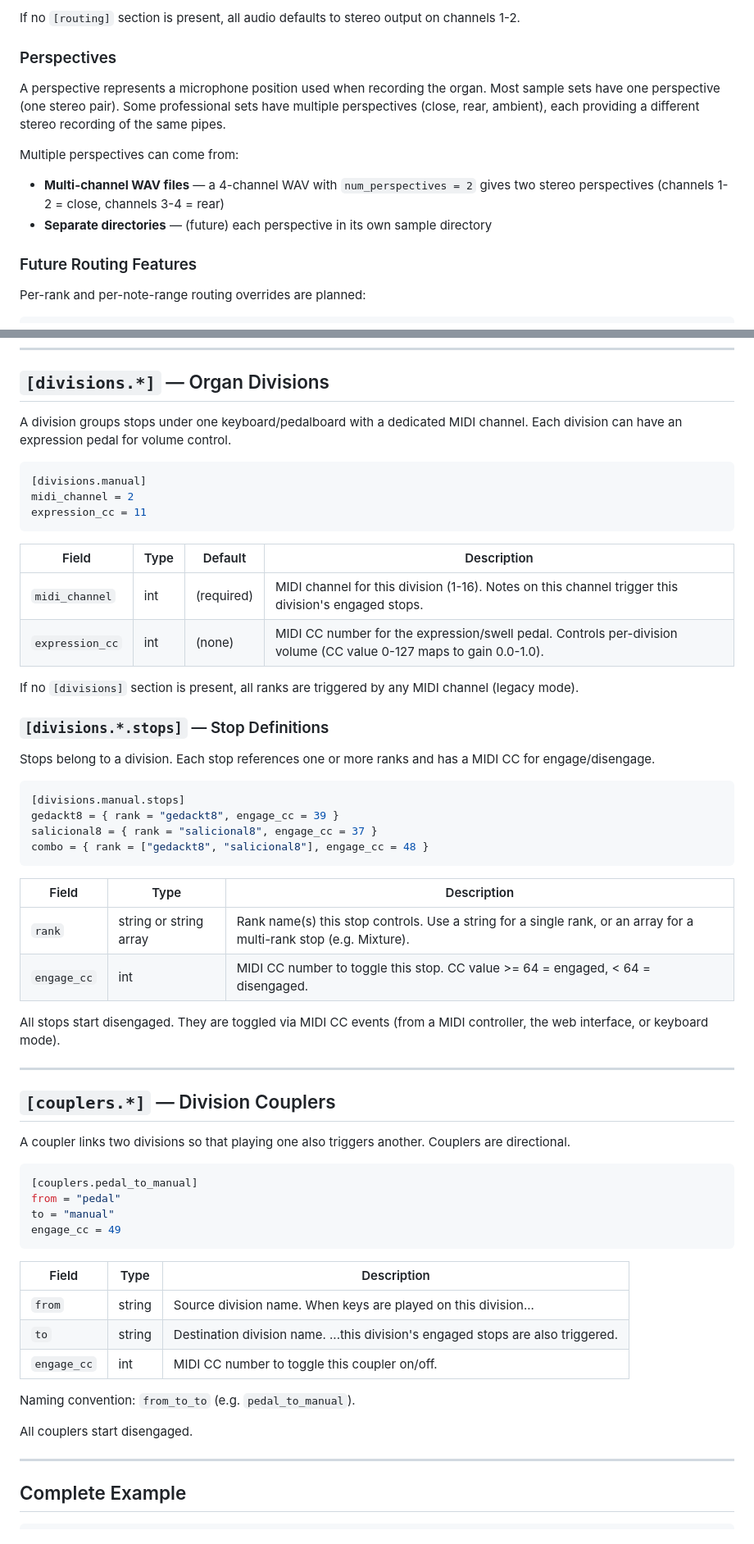
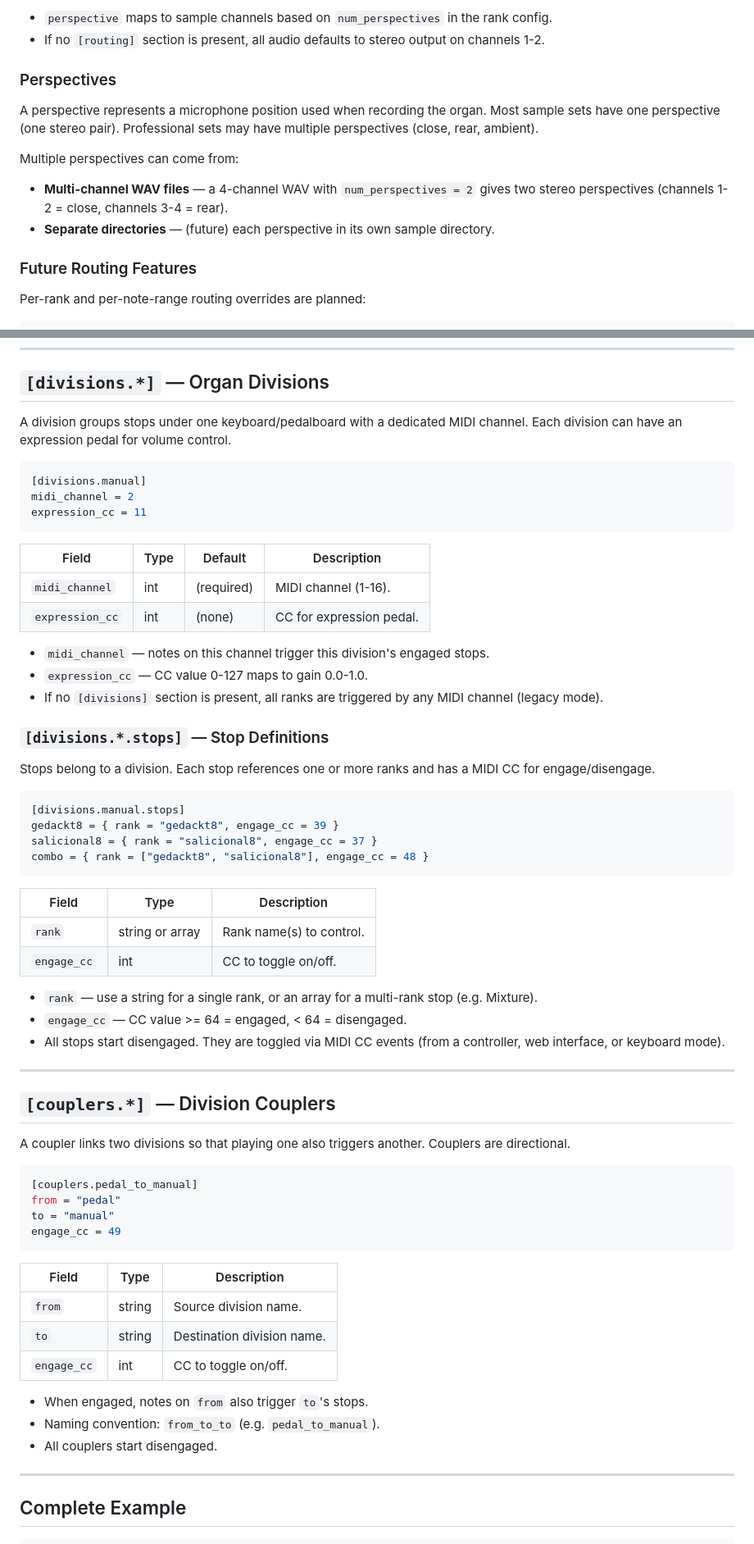
Before and after one commit to bblodget/VirtualOrgan, a Markdown page: docs/config-reference.md, 2 parts joined by grey strips. Shown at 82% size. Rendered like a GitHub page.

````diff
--- a/docs/config-reference.md
+++ b/docs/config-reference.md
@@ -75,13 +88,23 @@ output_channels = [3, 4]
 
-If no `[routing]` section is present, all audio defaults to stereo output on channels 1-2.
+- `perspective` maps to sample channels based on
+  `num_perspectives` in the rank config.
+- If no `[routing]` section is present, all audio defaults
+  to stereo output on channels 1-2.
 
 ### Perspectives
 
-A perspective represents a microphone position used when recording the organ. Most sample sets have one perspective (one stereo pair). Some professional sets have multiple perspectives (close, rear, ambient), each providing a different stereo recording of the same pipes.
+A perspective represents a microphone position used when
+recording the organ. Most sample sets have one perspective
+(one stereo pair). Professional sets may have multiple
+perspectives (close, rear, ambient).
 
 Multiple perspectives can come from:
-- **Multi-channel WAV files** — a 4-channel WAV with `num_perspectives = 2` gives two stereo perspectives (channels 1-2 = close, channels 3-4 = rear)
-- **Separate directories** — (future) each perspective in its own sample directory
+
+- **Multi-channel WAV files** — a 4-channel WAV with
+  `num_perspectives = 2` gives two stereo perspectives
+  (channels 1-2 = close, channels 3-4 = rear).
+- **Separate directories** — (future) each perspective in
+  its own sample directory.
 
 ### Future Routing Features
 
@@ -104,7 +127,9 @@ output_channels = [5, 6]
 
 ## `[divisions.*]` — Organ Divisions
 
-A division groups stops under one keyboard/pedalboard with a dedicated MIDI channel. Each division can have an expression pedal for volume control.
+A division groups stops under one keyboard/pedalboard with a
+dedicated MIDI channel. Each division can have an expression
+pedal for volume control.
 
 ```toml
 [divisions.manual]
@@ -112,16 +137,21 @@ midi_channel = 2
 expression_cc = 11
 ```
 
-| Field           | Type | Default    | Description                                                                                                        |
-|-----------------|------|------------|--------------------------------------------------------------------------------------------------------------------|
-| `midi_channel`  | int  | (required) | MIDI channel for this division (1-16). Notes on this channel trigger this division's engaged stops.                |
-| `expression_cc` | int  | (none)     | MIDI CC number for the expression/swell pedal. Controls per-division volume (CC value 0-127 maps to gain 0.0-1.0). |
+| Field           | Type | Default    | Description               |
+|-----------------|------|------------|---------------------------|
+| `midi_channel`  | int  | (required) | MIDI channel (1-16).      |
+| `expression_cc` | int  | (none)     | CC for expression pedal.  |
 
-If no `[divisions]` section is present, all ranks are triggered by any MIDI channel (legacy mode).
+- `midi_channel` — notes on this channel trigger this
+  division's engaged stops.
+- `expression_cc` — CC value 0-127 maps to gain 0.0-1.0.
+- If no `[divisions]` section is present, all ranks are
+  triggered by any MIDI channel (legacy mode).
 
 ### `[divisions.*.stops]` — Stop Definitions
 
-Stops belong to a division. Each stop references one or more ranks and has a MIDI CC for engage/disengage.
+Stops belong to a division. Each stop references one or more
+ranks and has a MIDI CC for engage/disengage.
 
 ```toml
 [divisions.manual.stops]
@@ -130,18 +160,23 @@ salicional8 = { rank = "salicional8", engage_cc = 37 }
 combo = { rank = ["gedackt8", "salicional8"], engage_cc = 48 }
 ```
 
-| Field       | Type                  | Description                                                                                                        |
-|-------------|-----------------------|--------------------------------------------------------------------------------------------------------------------|
-| `rank`      | string or string array | Rank name(s) this stop controls. Use a string for a single rank, or an array for a multi-rank stop (e.g. Mixture). |
-| `engage_cc` | int                   | MIDI CC number to toggle this stop. CC value >= 64 = engaged, < 64 = disengaged.                                  |
+| Field       | Type            | Description               |
+|-------------|-----------------|---------------------------|
+| `rank`      | string or array | Rank name(s) to control.  |
+| `engage_cc` | int             | CC to toggle on/off.      |
 
-All stops start disengaged. They are toggled via MIDI CC events (from a MIDI controller, the web interface, or keyboard mode).
+- `rank` — use a string for a single rank, or an array for
+  a multi-rank stop (e.g. Mixture).
+- `engage_cc` — CC value >= 64 = engaged, < 64 = disengaged.
+- All stops start disengaged. They are toggled via MIDI CC
+  events (from a controller, web interface, or keyboard mode).
 
 ---
 
 ## `[couplers.*]` — Division Couplers
 
-A coupler links two divisions so that playing one also triggers another. Couplers are directional.
+A coupler links two divisions so that playing one also
+triggers another. Couplers are directional.
 
 ```toml
 [couplers.pedal_to_manual]
@@ -150,15 +185,15 @@ to = "manual"
 engage_cc = 49
 ```
 
-| Field       | Type   | Description                                                                     |
-|-------------|--------|---------------------------------------------------------------------------------|
-| `from`      | string | Source division name. When keys are played on this division...                  |
-| `to`        | string | Destination division name. ...this division's engaged stops are also triggered. |
-| `engage_cc` | int    | MIDI CC number to toggle this coupler on/off.                                   |
+| Field       | Type   | Description                  |
+|-------------|--------|------------------------------|
+| `from`      | string | Source division name.        |
+| `to`        | string | Destination division name.   |
+| `engage_cc` | int    | CC to toggle on/off.         |
 
-Naming convention: `from_to_to` (e.g. `pedal_to_manual`).
-
-All couplers start disengaged.
+- When engaged, notes on `from` also trigger `to`'s stops.
+- Naming convention: `from_to_to` (e.g. `pedal_to_manual`).
+- All couplers start disengaged.
 
 ---
 
````
Also changed, not shown: other parts of docs/config-reference.md (+43 -29 lines).
